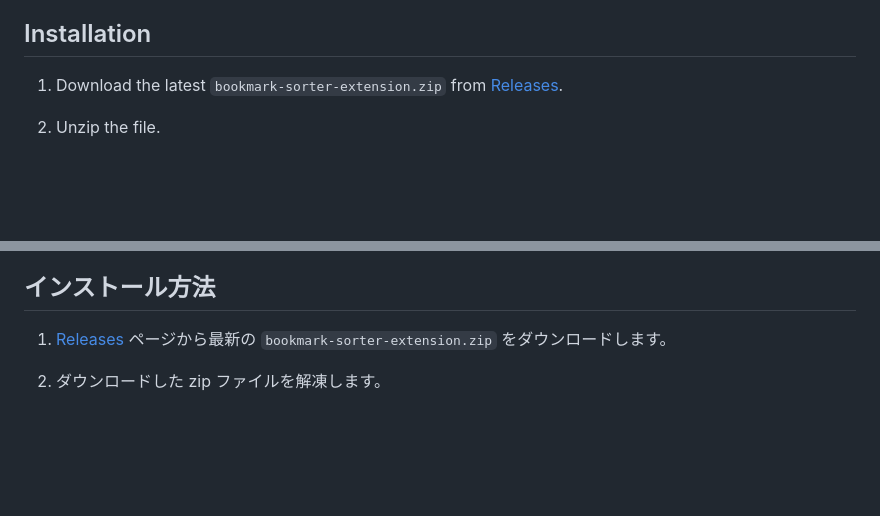
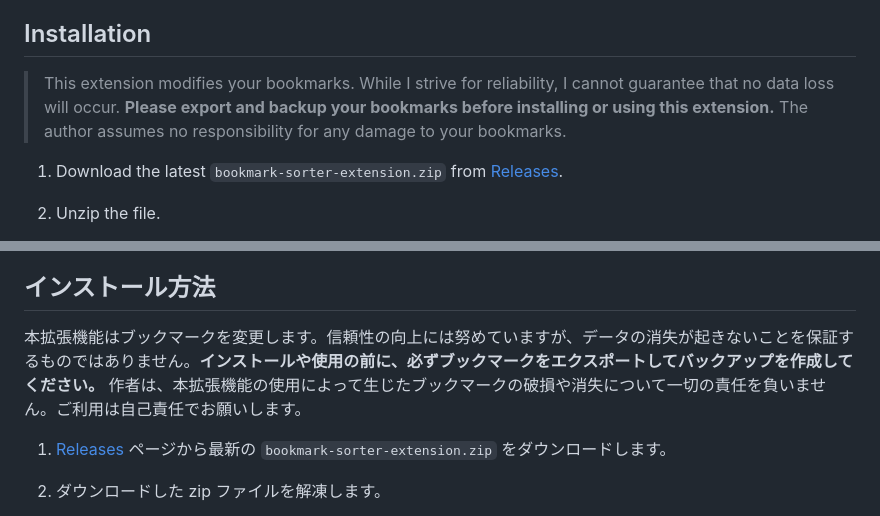
Before and after one commit to kmdkuk/freq-sorter, a Markdown page: README.md, 2 parts joined by grey strips. GitHub-like rendering; blank space fills up the shorter version.

Commit message:
Add disclaimer to README
Signed-off-by: kouki <kouworld0123@gmail.com>

```diff
--- a/README.md
+++ b/README.md
@@ -23,6 +23,8 @@ You can fine-tune what to sort by toggling the following options:
 *   **Sort Normal Bookmarks**: Includes normal bookmarks (with titles) in the sort.
 
 ## Installation
+
+> This extension modifies your bookmarks. While I strive for reliability, I cannot guarantee that no data loss will occur. **Please export and backup your bookmarks before installing or using this extension.** The author assumes no responsibility for any damage to your bookmarks.
 
 1.  Download the latest `bookmark-sorter-extension.zip` from [Releases](https://github.com/kmdkuk/bookmark-sorter/releases).
 2.  Unzip the file.
@@ -77,6 +79,8 @@ The build artifacts will be output to the `dist` directory.
 
 ## インストール方法
 
+本拡張機能はブックマークを変更します。信頼性の向上には努めていますが、データの消失が起きないことを保証するものではありません。**インストールや使用の前に、必ずブックマークをエクスポートしてバックアップを作成してください。** 作者は、本拡張機能の使用によって生じたブックマークの破損や消失について一切の責任を負いません。ご利用は自己責任でお願いします。
+
 1.  [Releases](https://github.com/kmdkuk/bookmark-sorter/releases) ページから最新の `bookmark-sorter-extension.zip` をダウンロードします。
 2.  ダウンロードした zip ファイルを解凍します。
 3.  Chromeで `chrome://extensions/` を開きます。
```
